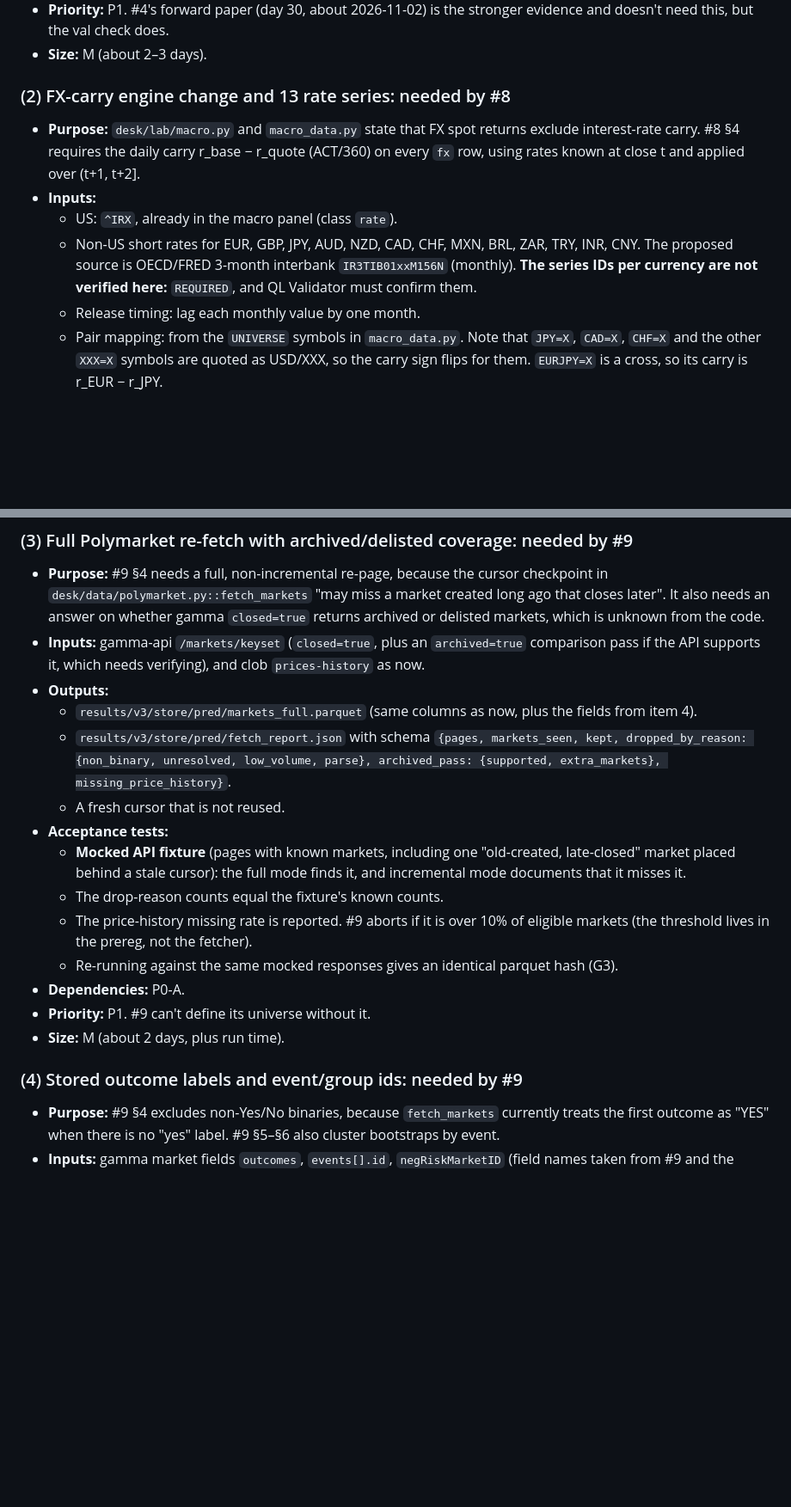
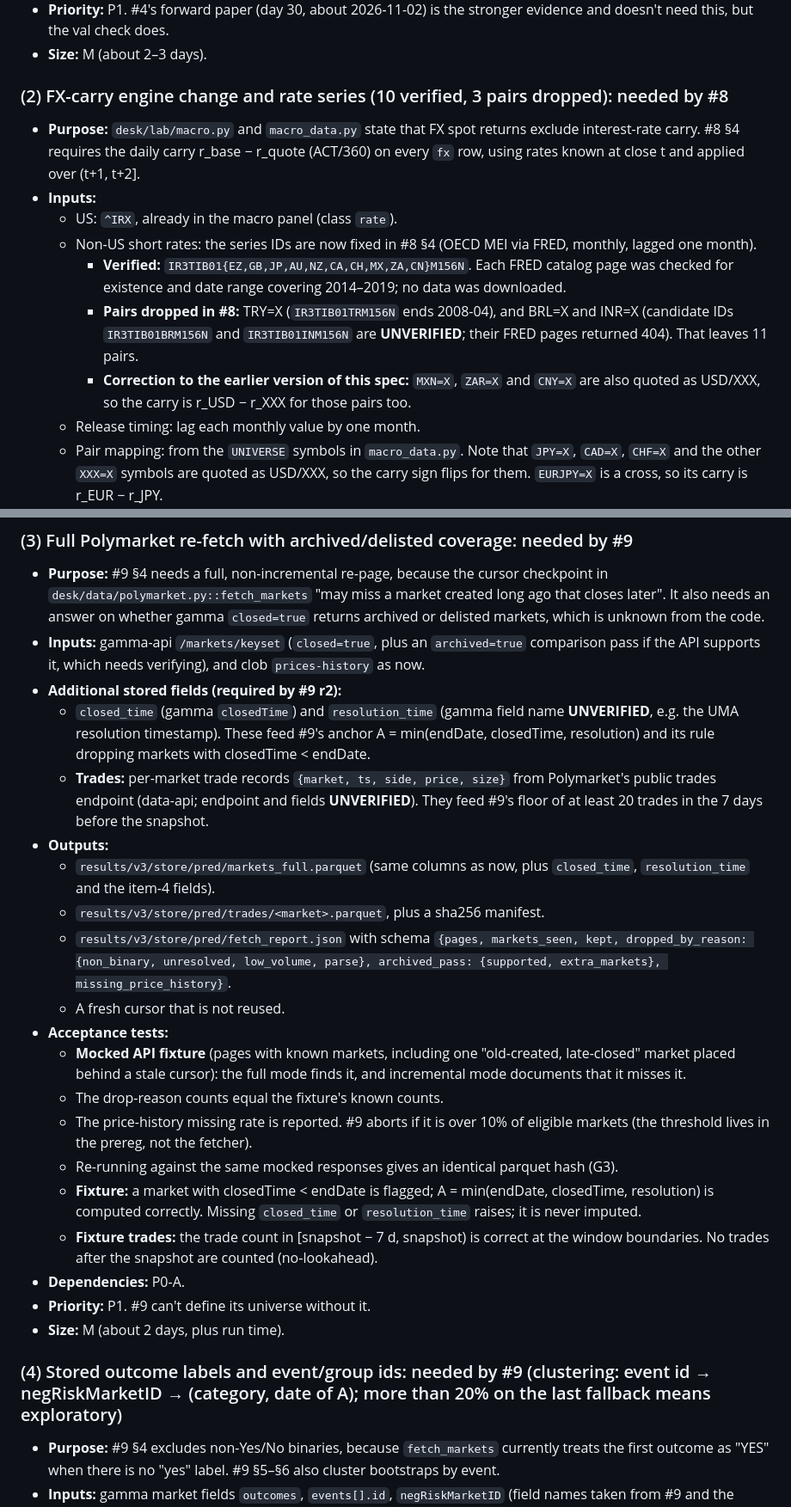
Before and after one commit to Aiouyn/quant-lab, a Markdown page: docs/specs/research-data-and-evaluators.md, 2 parts joined by grey strips. Shown at 86% size. GitHub-like rendering; blank space fills up the shorter version.

```diff
--- a/docs/specs/research-data-and-evaluators.md
+++ b/docs/specs/research-data-and-evaluators.md
@@ -86,11 +86,14 @@
 - **Priority:** P1. #4's forward paper (day 30, about 2026-11-02) is the stronger evidence and doesn't need this, but the val check does.
 - **Size:** M (about 2–3 days).
 
-### (2) FX-carry engine change and 13 rate series: needed by #8
+### (2) FX-carry engine change and rate series (10 verified, 3 pairs dropped): needed by #8
 - **Purpose:** `desk/lab/macro.py` and `macro_data.py` state that FX spot returns exclude interest-rate carry. #8 §4 requires the daily carry r_base − r_quote (ACT/360) on every `fx` row, using rates known at close t and applied over (t+1, t+2].
 - **Inputs:**
   - US: `^IRX`, already in the macro panel (class `rate`).
-  - Non-US short rates for EUR, GBP, JPY, AUD, NZD, CAD, CHF, MXN, BRL, ZAR, TRY, INR, CNY. The proposed source is OECD/FRED 3-month interbank `IR3TIB01xxM156N` (monthly). **The series IDs per currency are not verified here:** `REQUIRED`, and QL Validator must confirm them.
+  - Non-US short rates: the series IDs are now fixed in #8 §4 (OECD MEI via FRED, monthly, lagged one month).
+    - **Verified:** `IR3TIB01{EZ,GB,JP,AU,NZ,CA,CH,MX,ZA,CN}M156N`. Each FRED catalog page was checked for existence and date range covering 2014–2019; no data was downloaded.
+    - **Pairs dropped in #8:** TRY=X (`IR3TIB01TRM156N` ends 2008-04), and BRL=X and INR=X (candidate IDs `IR3TIB01BRM156N` and `IR3TIB01INM156N` are **UNVERIFIED**; their FRED pages returned 404). That leaves 11 pairs.
+    - **Correction to the earlier version of this spec:** `MXN=X`, `ZAR=X` and `CNY=X` are also quoted as USD/XXX, so the carry is r_USD − r_XXX for those pairs too.
   - Release timing: lag each monthly value by one month.
   - Pair mapping: from the `UNIVERSE` symbols in `macro_data.py`. Note that `JPY=X`, `CAD=X`, `CHF=X` and the other `XXX=X` symbols are quoted as USD/XXX, so the carry sign flips for them. `EURJPY=X` is a cross, so its carry is r_EUR − r_JPY.
 - **Outputs:**
@@ -111,8 +114,12 @@
 ### (3) Full Polymarket re-fetch with archived/delisted coverage: needed by #9
 - **Purpose:** #9 §4 needs a full, non-incremental re-page, because the cursor checkpoint in `desk/data/polymarket.py::fetch_markets` "may miss a market created long ago that closes later". It also needs an answer on whether gamma `closed=true` returns archived or delisted markets, which is unknown from the code.
 - **Inputs:** gamma-api `/markets/keyset` (`closed=true`, plus an `archived=true` comparison pass if the API supports it, which needs verifying), and clob `prices-history` as now.
+- **Additional stored fields (required by #9 r2):**
+  - `closed_time` (gamma `closedTime`) and `resolution_time` (gamma field name **UNVERIFIED**, e.g. the UMA resolution timestamp). These feed #9's anchor A = min(endDate, closedTime, resolution) and its rule dropping markets with closedTime < endDate.
+  - **Trades:** per-market trade records `{market, ts, side, price, size}` from Polymarket's public trades endpoint (data-api; endpoint and fields **UNVERIFIED**). They feed #9's floor of at least 20 trades in the 7 days before the snapshot.
 - **Outputs:**
-  - `results/v3/store/pred/markets_full.parquet` (same columns as now, plus the fields from item 4).
+  - `results/v3/store/pred/markets_full.parquet` (same columns as now, plus `closed_time`, `resolution_time` and the item-4 fields).
+  - `results/v3/store/pred/trades/<market>.parquet`, plus a sha256 manifest.
   - `results/v3/store/pred/fetch_report.json` with schema `{pages, markets_seen, kept, dropped_by_reason: {non_binary, unresolved, low_volume, parse}, archived_pass: {supported, extra_markets}, missing_price_history}`.
   - A fresh cursor that is not reused.
 - **Acceptance tests:**
@@ -120,11 +127,13 @@
   - The drop-reason counts equal the fixture's known counts.
   - The price-history missing rate is reported. #9 aborts if it is over 10% of eligible markets (the threshold lives in the prereg, not the fetcher).
   - Re-running against the same mocked responses gives an identical parquet hash (G3).
+  - **Fixture:** a market with closedTime < endDate is flagged; A = min(endDate, closedTime, resolution) is computed correctly. Missing `closed_time` or `resolution_time` raises; it is never imputed.
+  - **Fixture trades:** the trade count in [snapshot − 7 d, snapshot) is correct at the window boundaries. No trades after the snapshot are counted (no-lookahead).
 - **Dependencies:** P0-A.
 - **Priority:** P1. #9 can't define its universe without it.
 - **Size:** M (about 2 days, plus run time).
 
-### (4) Stored outcome labels and event/group ids: needed by #9
+### (4) Stored outcome labels and event/group ids: needed by #9 (clustering: event id → negRiskMarketID → (category, date of A); more than 20% on the last fallback means exploratory)
 - **Purpose:** #9 §4 excludes non-Yes/No binaries, because `fetch_markets` currently treats the first outcome as "YES" when there is no "yes" label. #9 §5–§6 also cluster bootstraps by event.
 - **Inputs:** gamma market fields `outcomes`, `events[].id`, `negRiskMarketID` (field names taken from #9 and the gamma API; their presence must be verified against live responses).
 - **Outputs:** new columns in `markets_full.parquet` and the panel metadata: `outcome_labels: list[str]`, `is_yes_no: bool`, `event_id: str | null`, `neg_risk_group: str | null`. If `event_id` is null for some markets, `fetch_report.json` reports the share. #9 then falls back to the `end_ms` date plus `category` cluster, and discloses that.
```
Also changed, not shown: other parts of docs/specs/research-data-and-evaluators.md (+27 -6 lines).
